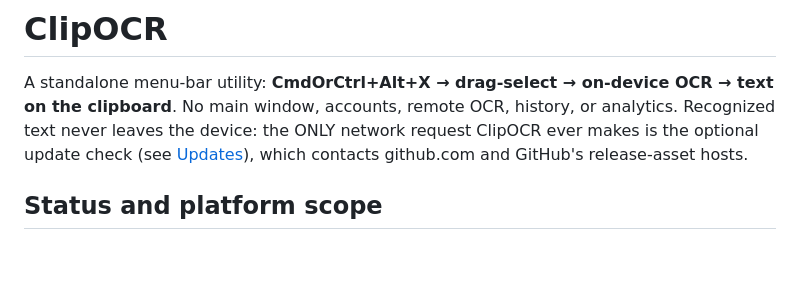
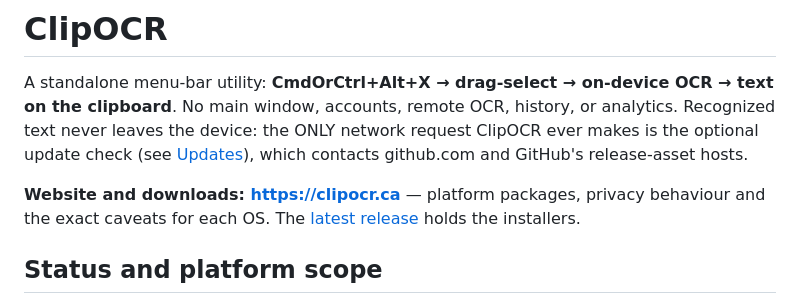
Before and after one commit to cortexuvula/clip-ocr, a Markdown page: README.md, the part around the change. Rendered like a GitHub page; blank space fills up the shorter version.

Commit message:
docs: link the project website from the README (#13)
Co-authored-by: Hermes <hermes@local>

```diff
--- a/README.md
+++ b/README.md
@@ -1,6 +1,8 @@
 # ClipOCR
 
 A standalone menu-bar utility: **CmdOrCtrl+Alt+X → drag-select → on-device OCR → text on the clipboard**. No main window, accounts, remote OCR, history, or analytics. Recognized text never leaves the device: the ONLY network request ClipOCR ever makes is the optional update check (see [Updates](#updates)), which contacts github.com and GitHub's release-asset hosts.
+
+**Website and downloads: <https://clipocr.ca>** — platform packages, privacy behaviour and the exact caveats for each OS. The [latest release](https://github.com/cortexuvula/clip-ocr/releases/latest) holds the installers.
 
 ## Status and platform scope
 
```
